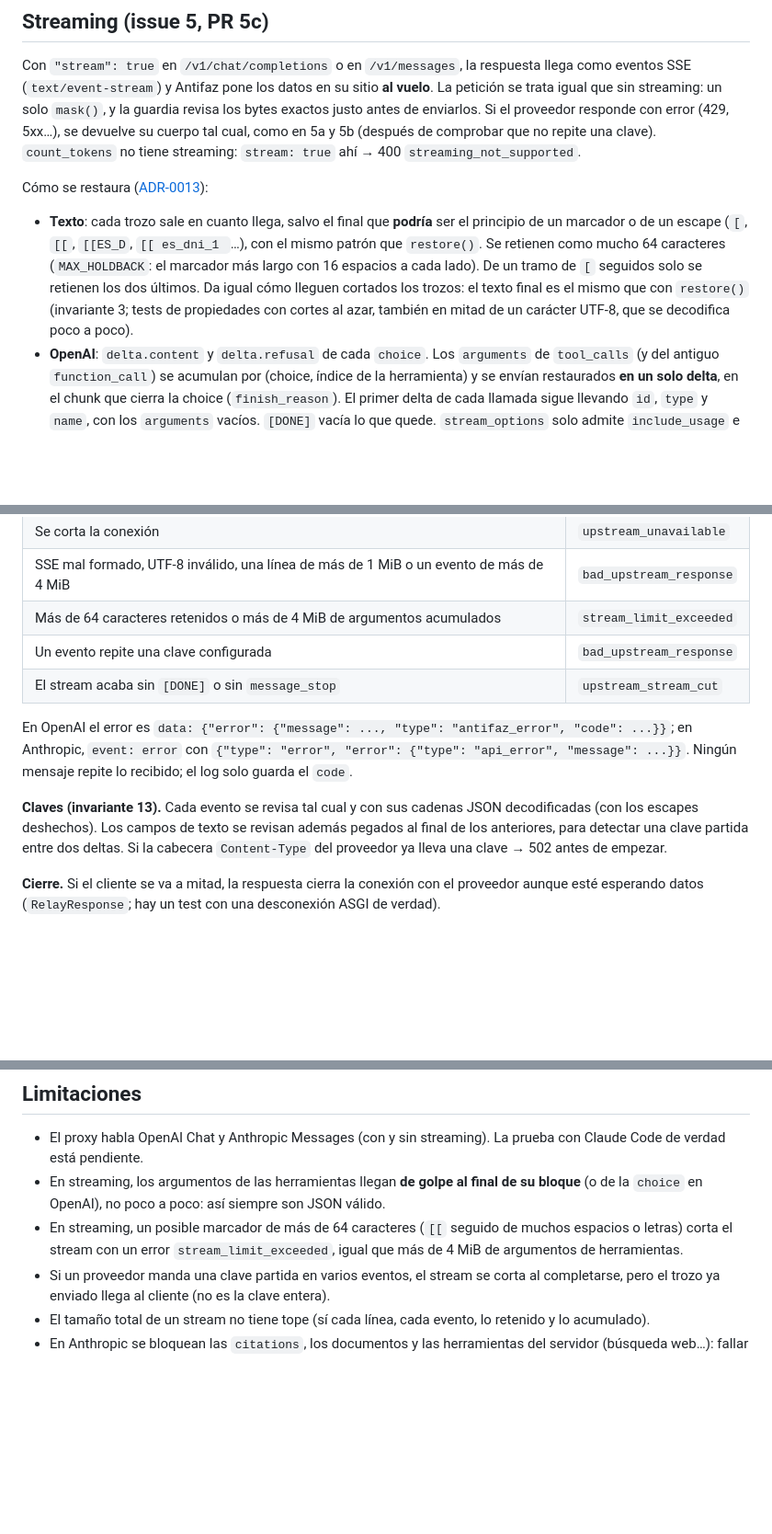
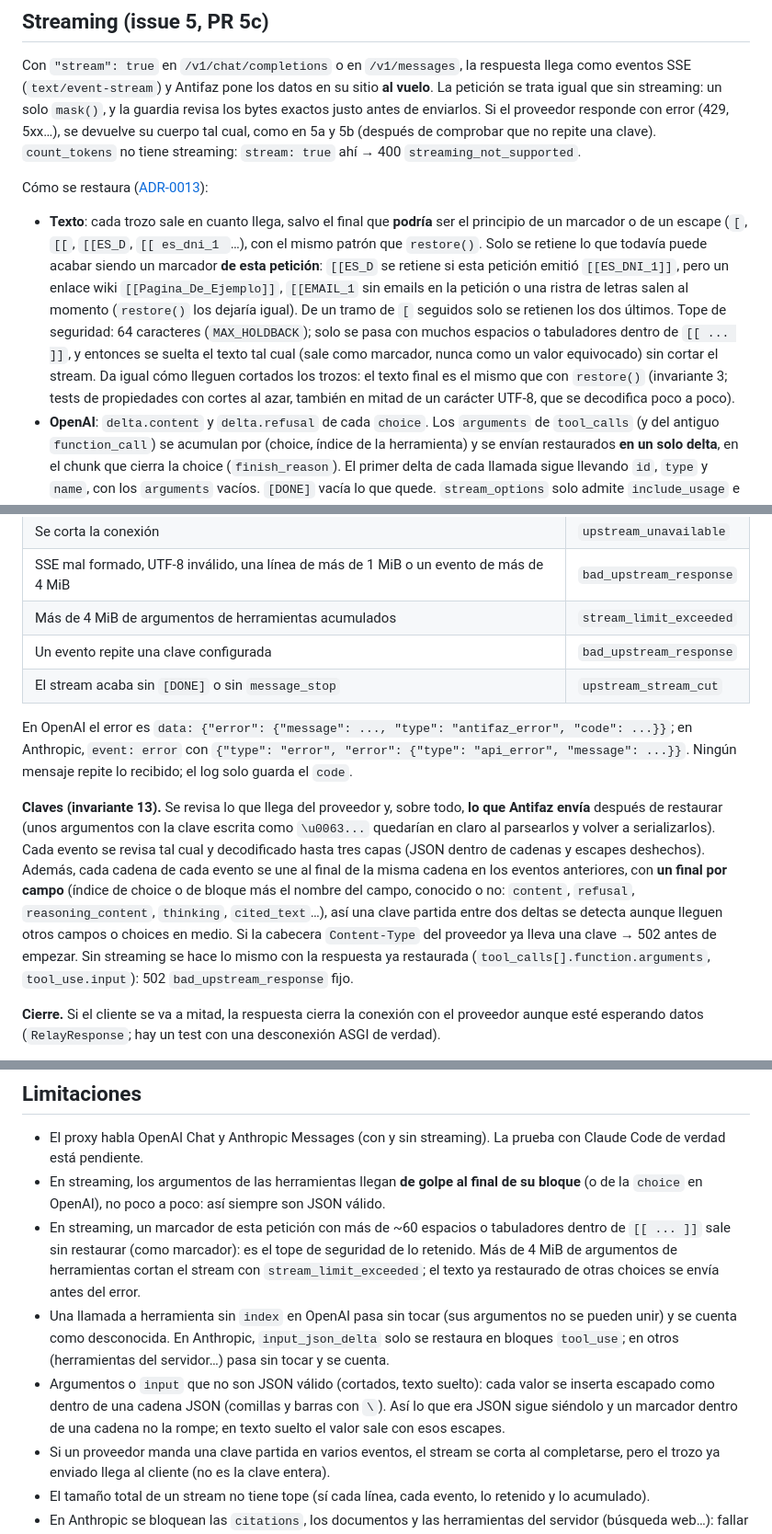
Before and after one commit to miquel-moreno/antifaz, a Markdown page: docs/TECNICO.md, 3 parts joined by grey strips. Shown at 92% size. GitHub-like rendering; blank space fills up the shorter version.

Commit message:
docs: update streaming docs after the review
TECNICO: what is held back, the key checks on the sent output, the new
limits and the handling of invalid JSON arguments. ADR-0013: the 5c
amendment follows the new behaviour. Changelog entry.

Co-Authored-By: Claude Opus 5.5 <noreply@anthropic.com>

```diff
--- a/docs/TECNICO.md
+++ b/docs/TECNICO.md
@@ -221,7 +221,7 @@ Con `"stream": true` en `/v1/chat/completions` o en `/v1/messages`, la respuesta
 
 Cómo se restaura ([ADR-0013](adr/0013-proxy.md)):
 
-- **Texto**: cada trozo sale en cuanto llega, salvo el final que **podría** ser el principio de un marcador o de un escape (`[`, `[[`, `[[ES_D`, `[[ es_dni_1 `…), con el mismo patrón que `restore()`. Se retienen como mucho 64 caracteres (`MAX_HOLDBACK`: el marcador más largo con 16 espacios a cada lado). De un tramo de `[` seguidos solo se retienen los dos últimos. Da igual cómo lleguen cortados los trozos: el texto final es el mismo que con `restore()` (invariante 3; tests de propiedades con cortes al azar, también en mitad de un carácter UTF-8, que se decodifica poco a poco).
+- **Texto**: cada trozo sale en cuanto llega, salvo el final que **podría** ser el principio de un marcador o de un escape (`[`, `[[`, `[[ES_D`, `[[ es_dni_1 `…), con el mismo patrón que `restore()`. Solo se retiene lo que todavía puede acabar siendo un marcador **de esta petición**: `[[ES_D` se retiene si esta petición emitió `[[ES_DNI_1]]`, pero un enlace wiki `[[Pagina_De_Ejemplo]]`, `[[EMAIL_1` sin emails en la petición o una ristra de letras salen al momento (`restore()` los dejaría igual). De un tramo de `[` seguidos solo se retienen los dos últimos. Tope de seguridad: 64 caracteres (`MAX_HOLDBACK`); solo se pasa con muchos espacios o tabuladores dentro de `[[ ... ]]`, y entonces se suelta el texto tal cual (sale como marcador, nunca como un valor equivocado) sin cortar el stream. Da igual cómo lleguen cortados los trozos: el texto final es el mismo que con `restore()` (invariante 3; tests de propiedades con cortes al azar, también en mitad de un carácter UTF-8, que se decodifica poco a poco).
 - **OpenAI**: `delta.content` y `delta.refusal` de cada `choice`. Los `arguments` de `tool_calls` (y del antiguo `function_call`) se acumulan por (choice, índice de la herramienta) y se envían restaurados **en un solo delta**, en el chunk que cierra la choice (`finish_reason`). El primer delta de cada llamada sigue llevando `id`, `type` y `name`, con los `arguments` vacíos. `[DONE]` vacía lo que quede. `stream_options` solo admite `include_usage` e `include_obfuscation`, con `true` o `false`; otra cosa → 400 `invalid_request`.
 - **Anthropic**: `text_delta` por índice de bloque. `input_json_delta` se acumula por bloque y sale restaurado como **un** `input_json_delta` justo antes de `content_block_stop` (siempre JSON válido, invariante 4). `thinking_delta` y `signature_delta` pasan **byte a byte** (invariante 9), igual que los bloques `thinking` y `redacted_thinking`. `ping`, `error`, `message_start` y `message_delta` pasan sin tocar; `message_stop` vacía lo que quede.
 - **Eventos o campos desconocidos**: pasan sin tocar (ni se restauran ni se bloquean) y se cuentan en memoria (`app.state.stream_counters`, solo el número).
@@ -236,13 +236,13 @@ El formato SSE lo lee un módulo propio y pequeño (`providers/sse.py`, sin depe
 | Se agota el tiempo de lectura | `upstream_timeout` |
 | Se corta la conexión | `upstream_unavailable` |
 | SSE mal formado, UTF-8 inválido, una línea de más de 1 MiB o un evento de más de 4 MiB | `bad_upstream_response` |
-| Más de 64 caracteres retenidos o más de 4 MiB de argumentos acumulados | `stream_limit_exceeded` |
+| Más de 4 MiB de argumentos de herramientas acumulados | `stream_limit_exceeded` |
 | Un evento repite una clave configurada | `bad_upstream_response` |
 | El stream acaba sin `[DONE]` o sin `message_stop` | `upstream_stream_cut` |
 
 En OpenAI el error es `data: {"error": {"message": ..., "type": "antifaz_error", "code": ...}}`; en Anthropic, `event: error` con `{"type": "error", "error": {"type": "api_error", "message": ...}}`. Ningún mensaje repite lo recibido; el log solo guarda el `code`.
 
-**Claves (invariante 13).** Cada evento se revisa tal cual y con sus cadenas JSON decodificadas (con los escapes deshechos). Los campos de texto se revisan además pegados al final de los anteriores, para detectar una clave partida entre dos deltas. Si la cabecera `Content-Type` del proveedor ya lleva una clave → 502 antes de empezar.
+**Claves (invariante 13).** Se revisa lo que llega del proveedor y, sobre todo, **lo que Antifaz envía** después de restaurar (unos argumentos con la clave escrita como `\u0063...` quedarían en claro al parsearlos y volver a serializarlos). Cada evento se revisa tal cual y decodificado hasta tres capas (JSON dentro de cadenas y escapes deshechos). Además, cada cadena de cada evento se une al final de la misma cadena en los eventos anteriores, con **un final por campo** (índice de choice o de bloque más el nombre del campo, conocido o no: `content`, `refusal`, `reasoning_content`, `thinking`, `cited_text`…), así una clave partida entre dos deltas se detecta aunque lleguen otros campos o choices en medio. Si la cabecera `Content-Type` del proveedor ya lleva una clave → 502 antes de empezar. Sin streaming se hace lo mismo con la respuesta ya restaurada (`tool_calls[].function.arguments`, `tool_use.input`): 502 `bad_upstream_response` fijo.
 
 **Cierre.** Si el cliente se va a mitad, la respuesta cierra la conexión con el proveedor aunque esté esperando datos (`RelayResponse`; hay un test con una desconexión ASGI de verdad).
 
@@ -320,7 +320,9 @@ Además: `X-Request-ID` siempre lo genera la pasarela (el del cliente se ignora)
 
 - El proxy habla OpenAI Chat y Anthropic Messages (con y sin streaming). La prueba con Claude Code de verdad está pendiente.
 - En streaming, los argumentos de las herramientas llegan **de golpe al final de su bloque** (o de la `choice` en OpenAI), no poco a poco: así siempre son JSON válido.
-- En streaming, un posible marcador de más de 64 caracteres (`[[` seguido de muchos espacios o letras) corta el stream con un error `stream_limit_exceeded`, igual que más de 4 MiB de argumentos de herramientas.
+- En streaming, un marcador de esta petición con más de ~60 espacios o tabuladores dentro de `[[ ... ]]` sale sin restaurar (como marcador): es el tope de seguridad de lo retenido. Más de 4 MiB de argumentos de herramientas cortan el stream con `stream_limit_exceeded`; el texto ya restaurado de otras choices se envía antes del error.
+- Una llamada a herramienta sin `index` en OpenAI pasa sin tocar (sus argumentos no se pueden unir) y se cuenta como desconocida. En Anthropic, `input_json_delta` solo se restaura en bloques `tool_use`; en otros (herramientas del servidor…) pasa sin tocar y se cuenta.
+- Argumentos o `input` que no son JSON válido (cortados, texto suelto): cada valor se inserta escapado como dentro de una cadena JSON (comillas y barras con `\`). Así lo que era JSON sigue siéndolo y un marcador dentro de una cadena no la rompe; en texto suelto el valor sale con esos escapes.
 - Si un proveedor manda una clave partida en varios eventos, el stream se corta al completarse, pero el trozo ya enviado llega al cliente (no es la clave entera).
 - El tamaño total de un stream no tiene tope (sí cada línea, cada evento, lo retenido y lo acumulado).
 - En Anthropic se bloquean las `citations`, los documentos y las herramientas del servidor (búsqueda web…): fallar cerrado es a propósito.
```
Also changed, not shown: CHANGELOG.md (+1 -0 lines), docs/adr/0013-proxy.md (+1 -1 lines).
